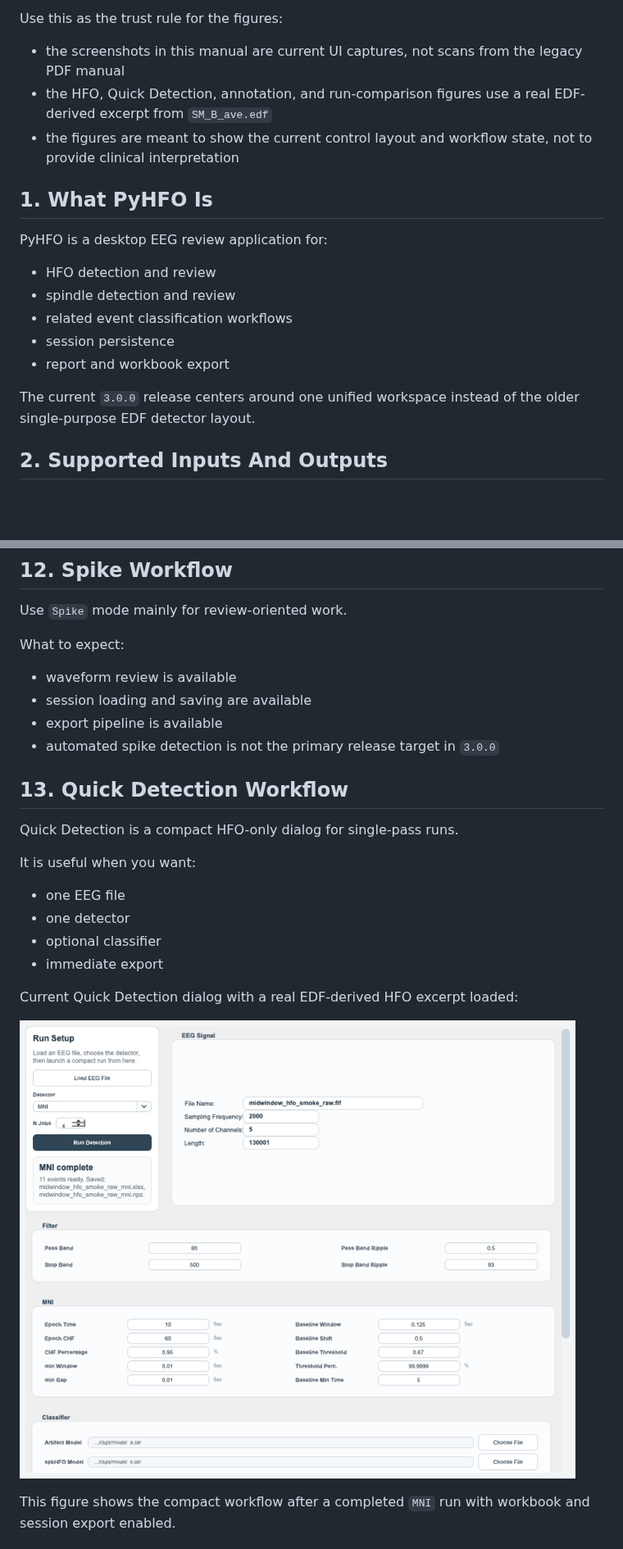
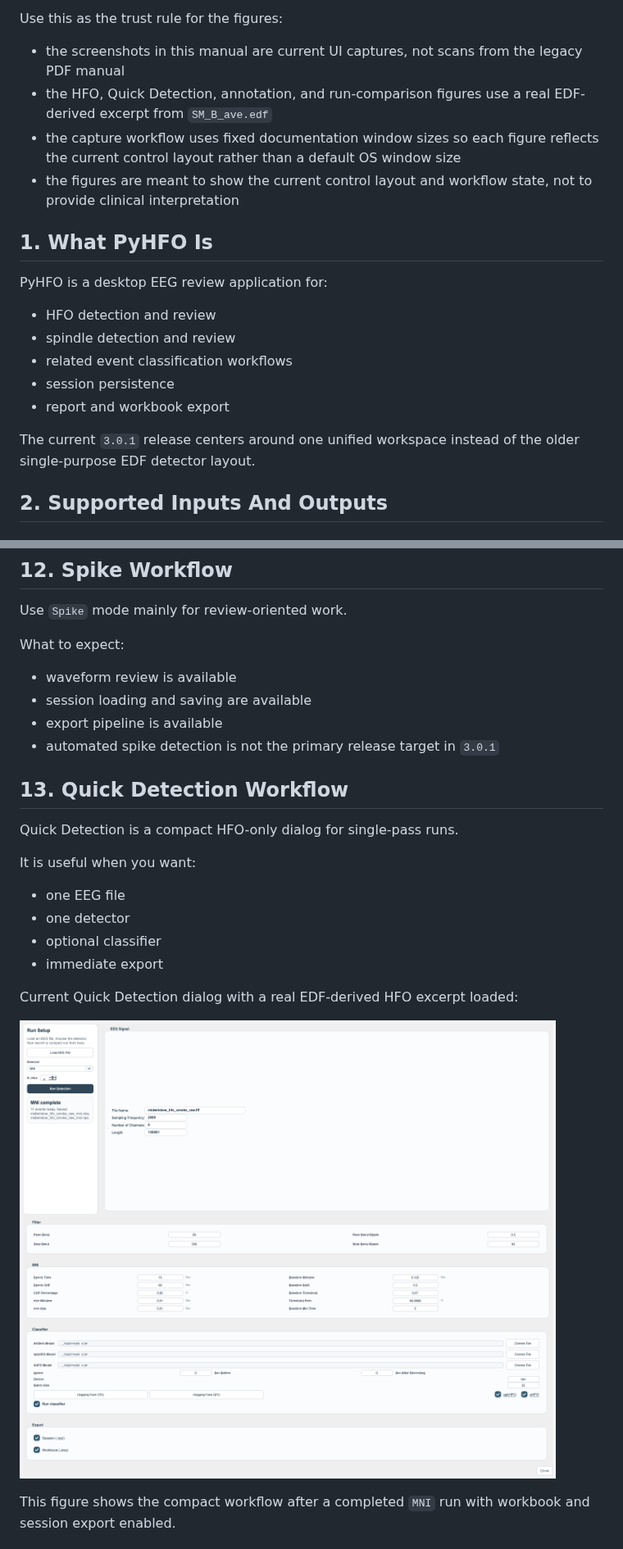
Before and after one commit to roychowdhuryresearch/pyHFO, a Markdown page: MANUAL.md, 2 parts joined by grey strips. Shown at 82% size. Rendered like a GitHub page; pictures changed too: img/manual/quick-detection-real-edf.png; blank space fills up the shorter version.

Commit message:
Release PyHFO 3.0.1

```diff
--- a/MANUAL.md
+++ b/MANUAL.md
@@ -46,6 +46,7 @@ Use this as the trust rule for the figures:
 
 - the screenshots in this manual are current UI captures, not scans from the legacy PDF manual
 - the HFO, Quick Detection, annotation, and run-comparison figures use a real EDF-derived excerpt from `SM_B_ave.edf`
+- the capture workflow uses fixed documentation window sizes so each figure reflects the current control layout rather than a default OS window size
 - the figures are meant to show the current control layout and workflow state, not to provide clinical interpretation
 
 ## 1. What PyHFO Is
@@ -58,7 +59,7 @@ PyHFO is a desktop EEG review application for:
 - session persistence
 - report and workbook export
 
-The current `3.0.0` release centers around one unified workspace instead of the older single-purpose EDF detector layout.
+The current `3.0.1` release centers around one unified workspace instead of the older single-purpose EDF detector layout.
 
 ## 2. Supported Inputs And Outputs
 
@@ -1115,7 +1116,7 @@ What to expect:
 - waveform review is available
 - session loading and saving are available
 - export pipeline is available
-- automated spike detection is not the primary release target in `3.0.0`
+- automated spike detection is not the primary release target in `3.0.1`
 
 ## 13. Quick Detection Workflow
 
```
Also changed, not shown: other parts of MANUAL.md (+7 -7 lines), img/manual/annotation-real-edf.png, img/manual/hfo-main-workspace.png, img/manual/run-comparison-real-edf.png, 9 other files.
